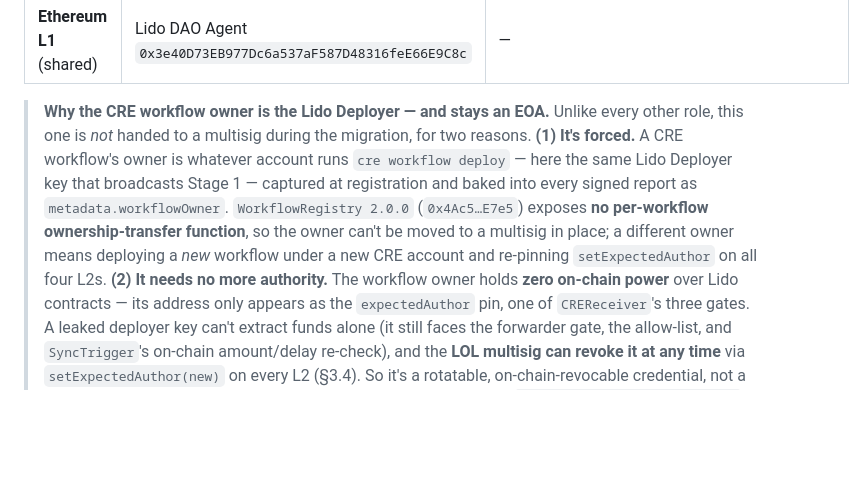
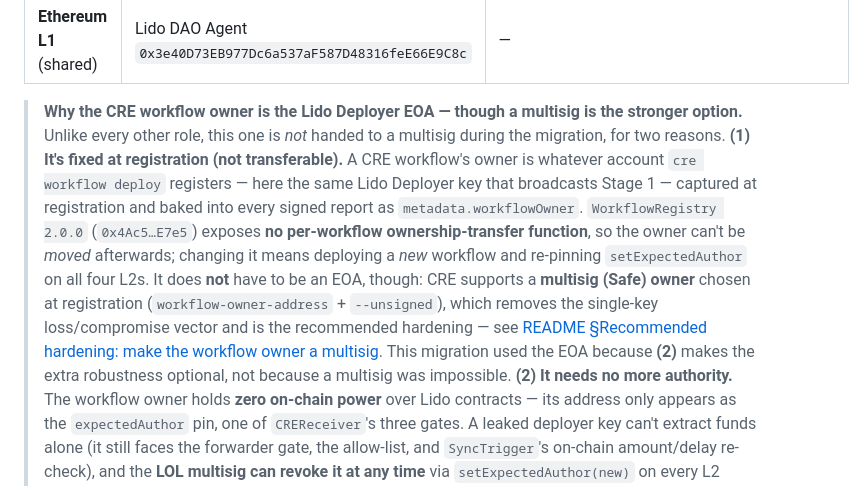
Before and after one commit to lidofinance/l2-direct-staking, a Markdown page: DOC.md, the part around the change. Rendered like a GitHub page; blank space fills up the shorter version.

```diff
--- a/DOC.md
+++ b/DOC.md
@@ -336,15 +336,21 @@ Per-chain accounts (the only thing that varies between L2s):
 | **Linea** | `0x74Be82F00CC867614803ffd7f36A2a4aF0405670` | `0xA8EF4Db842d95DE72433a8B5b8fF40cB9C74c1B6` |
 | **Ethereum L1** (shared) | Lido DAO Agent `0x3e40D73EB977Dc6a537aF587D48316feE66E9C8c` | — |
 
-> **Why the CRE workflow owner is the Lido Deployer — and stays an EOA.** Unlike
-> every other role, this one is *not* handed to a multisig during the migration,
-> for two reasons. **(1) It's forced.** A CRE workflow's owner is whatever account
-> runs `cre workflow deploy` — here the same Lido Deployer key that broadcasts
-> Stage 1 — captured at registration and baked into every signed report as
-> `metadata.workflowOwner`. `WorkflowRegistry 2.0.0` (`0x4Ac5…E7e5`) exposes **no
-> per-workflow ownership-transfer function**, so the owner can't be moved to a
-> multisig in place; a different owner means deploying a *new* workflow under a new
-> CRE account and re-pinning `setExpectedAuthor` on all four L2s. **(2) It needs no
+> **Why the CRE workflow owner is the Lido Deployer EOA — though a multisig is the
+> stronger option.** Unlike every other role, this one is *not* handed to a multisig
+> during the migration, for two reasons. **(1) It's fixed at registration (not
+> transferable).** A CRE workflow's owner is whatever account `cre workflow deploy`
+> registers — here the same Lido Deployer key that broadcasts Stage 1 — captured at
+> registration and baked into every signed report as `metadata.workflowOwner`.
+> `WorkflowRegistry 2.0.0` (`0x4Ac5…E7e5`) exposes **no per-workflow
+> ownership-transfer function**, so the owner can't be *moved* afterwards; changing
+> it means deploying a *new* workflow and re-pinning `setExpectedAuthor` on all four
+> L2s. It does **not** have to be an EOA, though: CRE supports a **multisig (Safe)
+> owner** chosen at registration (`workflow-owner-address` + `--unsigned`), which
+> removes the single-key loss/compromise vector and is the recommended hardening —
+> see [README §Recommended hardening: make the workflow owner a multisig](README.md#recommended-hardening-make-the-workflow-owner-a-multisig-safe).
+> This migration used the EOA because **(2)** makes the extra robustness optional,
+> not because a multisig was impossible. **(2) It needs no
 > more authority.** The workflow owner holds **zero on-chain power** over Lido
 > contracts — its address only appears as the `expectedAuthor` pin, one of
 > `CREReceiver`'s three gates. A leaked deployer key can't extract funds alone (it
```
Also changed, not shown: README.md (+14 -2 lines).
